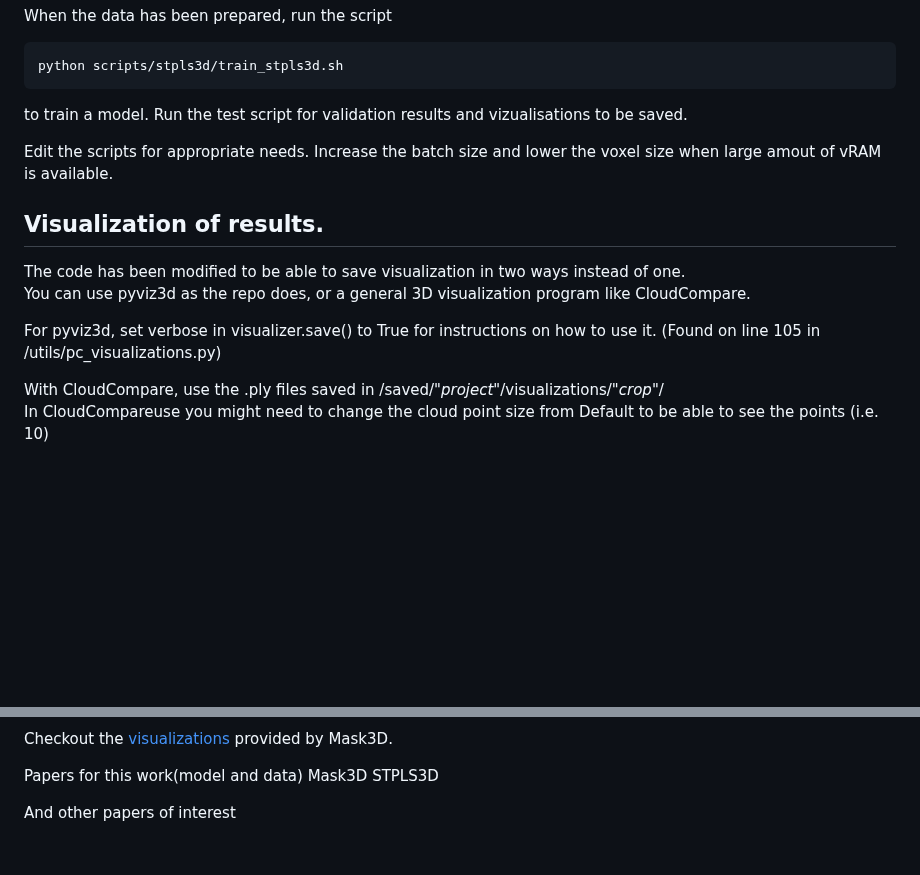
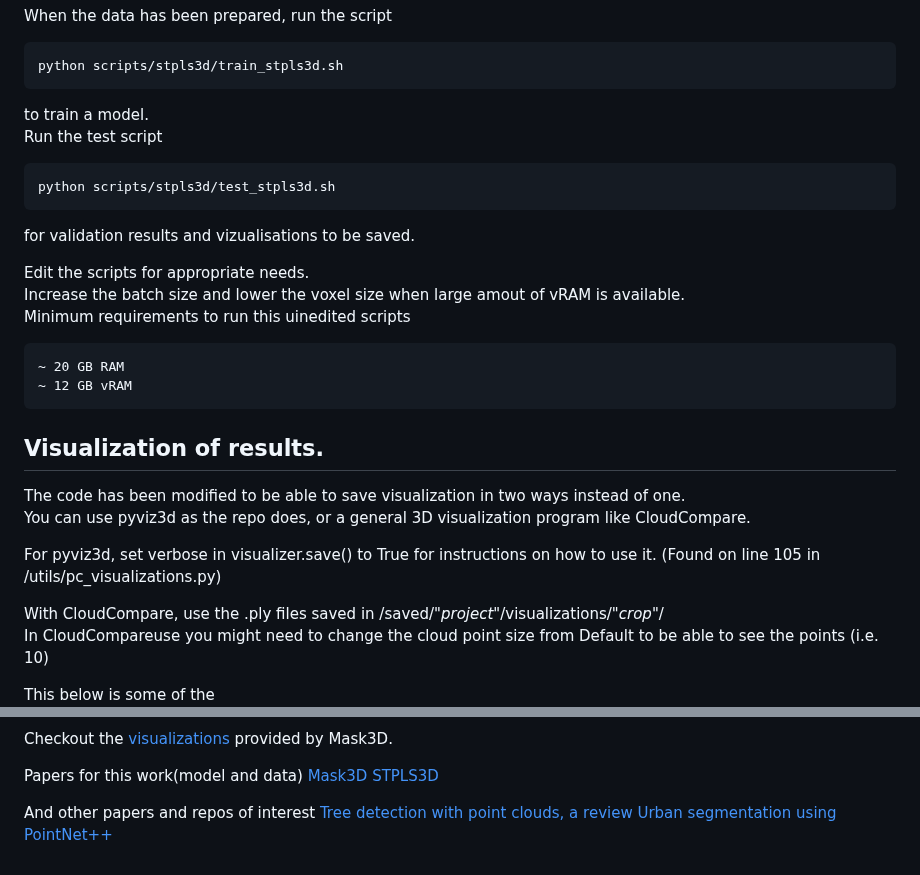
Before and after one commit to henrikfo/Mask3D, a Markdown page: README.md, 2 parts joined by grey strips. Rendered like a GitHub page; blank space fills up the shorter version.

````diff
--- a/README.md
+++ b/README.md
@@ -141,9 +141,20 @@ When the data has been prepared, run the script
 ```
 python scripts/stpls3d/train_stpls3d.sh
 ```
-to train a model. Run the test script for validation results and vizualisations to be saved.
+to train a model.
+Run the test script
+```
+python scripts/stpls3d/test_stpls3d.sh
+```
+for validation results and vizualisations to be saved.
 
-Edit the scripts for appropriate needs. Increase the batch size and lower the voxel size when large amout of vRAM is available.
+Edit the scripts for appropriate needs.
+Increase the batch size and lower the voxel size when large amout of vRAM is available.
+Minimum requirements to run this uinedited scripts
+```
+~ 20 GB RAM
+~ 12 GB vRAM
+```
 
 ## Visualization of results.
 The code has been modified to be able to save visualization in two ways instead of one.
@@ -154,7 +165,7 @@ For pyviz3d, set verbose in visualizer.save() to True for instructions on how to
 With CloudCompare, use the .ply files saved in /saved/"*project*"/visualizations/"*crop*"/
 In CloudCompareuse you might need to change the cloud point size from Default to be able to see the points (i.e. 10)
 
-
+This below is some of the
 ![Visual results](https://github.com/henrikfo/Mask3D/blob/main/docs/results.png)
 
 Checkout the <a href="https://omnomnom.vision.rwth-aachen.de/data/mask3d/visualizations/stpls3d/">visualizations</a> provided by Mask3D.
@@ -165,2 +176,4 @@ Papers for this work(model and data)
 
-And other papers of interest
+And other papers and repos of interest
+<a href="https://arxiv.org/abs/2309.16375">Tree detection with point clouds, a review</a>
+<a href="https://github.com/murtiad/Tree_segmentation-using_PointNet/tree/main">Urban segmentation using PointNet++</a>
````
Also changed, not shown: other parts of README.md (+2 -2 lines).
